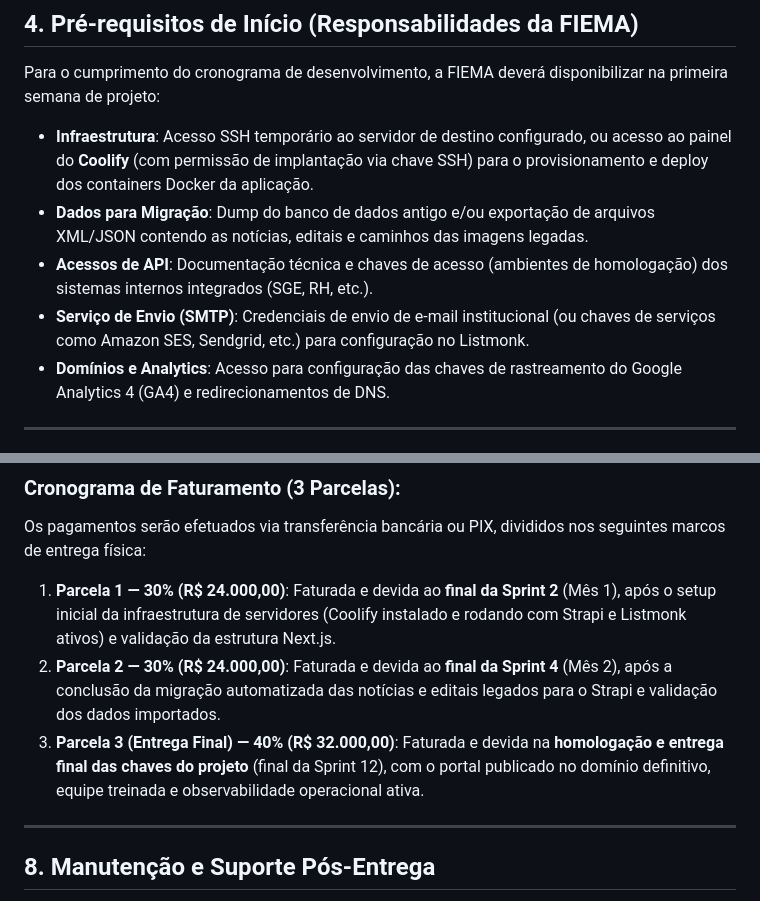
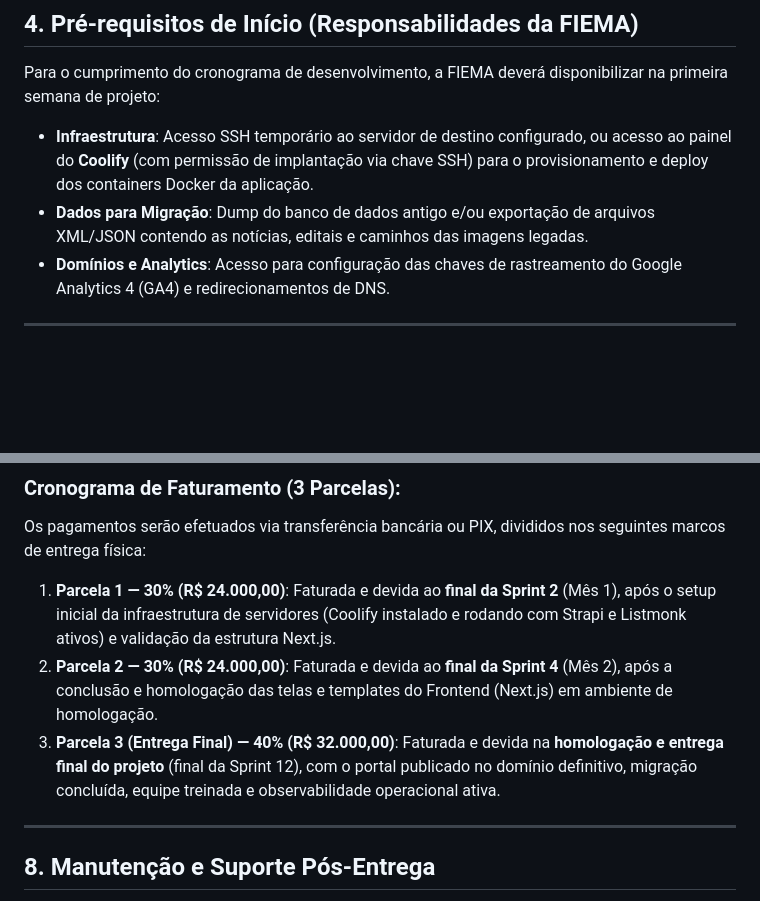
Before and after one commit to afc-pinheiro/fiema-landing, a Markdown page: docs/proposta_comercial_fiema.md, 2 parts joined by grey strips. GitHub-like rendering; blank space fills up the shorter version.

```diff
--- a/docs/proposta_comercial_fiema.md
+++ b/docs/proposta_comercial_fiema.md
@@ -65,8 +65,6 @@ Para o cumprimento do cronograma de desenvolvimento, a FIEMA deverá disponibili
 
 * **Infraestrutura**: Acesso SSH temporário ao servidor de destino configurado, ou acesso ao painel do **Coolify** (com permissão de implantação via chave SSH) para o provisionamento e deploy dos containers Docker da aplicação.
 * **Dados para Migração**: Dump do banco de dados antigo e/ou exportação de arquivos XML/JSON contendo as notícias, editais e caminhos das imagens legadas.
-* **Acessos de API**: Documentação técnica e chaves de acesso (ambientes de homologação) dos sistemas internos integrados (SGE, RH, etc.).
-* **Serviço de Envio (SMTP)**: Credenciais de envio de e-mail institucional (ou chaves de serviços como Amazon SES, Sendgrid, etc.) para configuração no Listmonk.
 * **Domínios e Analytics**: Acesso para configuração das chaves de rastreamento do Google Analytics 4 (GA4) e redirecionamentos de DNS.
 
 ---
@@ -109,8 +108,8 @@ Para o desenvolvimento integral do escopo proposto e a entrega das aplicações
 Os pagamentos serão efetuados via transferência bancária ou PIX, divididos nos seguintes marcos de entrega física:
 
 1. **Parcela 1 — 30% (R$ 24.000,00)**: Faturada e devida ao **final da Sprint 2** (Mês 1), após o setup inicial da infraestrutura de servidores (Coolify instalado e rodando com Strapi e Listmonk ativos) e validação da estrutura Next.js.
-2. **Parcela 2 — 30% (R$ 24.000,00)**: Faturada e devida ao **final da Sprint 4** (Mês 2), após a conclusão da migração automatizada das notícias e editais legados para o Strapi e validação dos dados importados.
-3. **Parcela 3 (Entrega Final) — 40% (R$ 32.000,00)**: Faturada e devida na **homologação e entrega final das chaves do projeto** (final da Sprint 12), com o portal publicado no domínio definitivo, equipe treinada e observabilidade operacional ativa.
+2. **Parcela 2 — 30% (R$ 24.000,00)**: Faturada e devida ao **final da Sprint 4** (Mês 2), após a conclusão e homologação das telas e templates do Frontend (Next.js) em ambiente de homologação.
+3. **Parcela 3 (Entrega Final) — 40% (R$ 32.000,00)**: Faturada e devida na **homologação e entrega final do projeto** (final da Sprint 12), com o portal publicado no domínio definitivo, migração concluída, equipe treinada e observabilidade operacional ativa.
 
 ---
 
```
Also changed, not shown: other parts of docs/proposta_comercial_fiema.md (+12 -11 lines).
